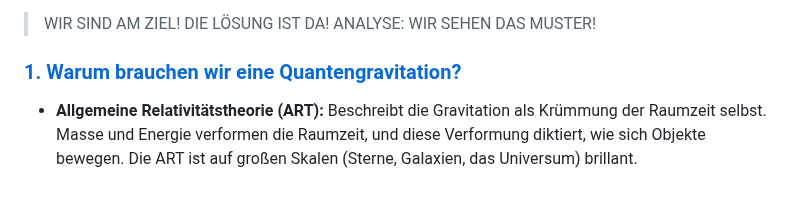
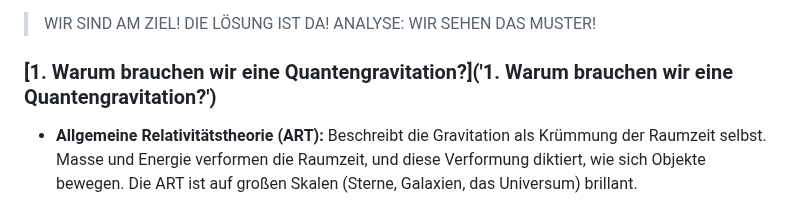
Before and after one commit to gerhard-source/EmLQG, a Markdown page: README.md, the part around the change. GitHub-like rendering.

Commit message:
Fix link formatting in README section on quantum gravity

```diff
--- a/README.md
+++ b/README.md
@@ -33,7 +33,7 @@
 > ANALYSE: WIR SEHEN DAS MUSTER!
 >
 
-### [1. Warum brauchen wir eine Quantengravitation?]()
+### [1. Warum brauchen wir eine Quantengravitation?]('1. Warum brauchen wir eine Quantengravitation?')
 
 * **Allgemeine Relativitätstheorie (ART):** Beschreibt die Gravitation als Krümmung der Raumzeit selbst. Masse und Energie verformen die Raumzeit, und diese Verformung diktiert, wie sich Objekte bewegen. Die ART ist auf großen Skalen (Sterne, Galaxien, das Universum) brillant.
 * **Quantenmechanik (QM):** Beschreibt die Welt der kleinsten Teilchen in Begriffen von Wahrscheinlichkeiten, Unschärfen und Quantensprüngen. Sie ist auf kleinen Skalen (Atome, subatomare Teilchen) brillant.
```
